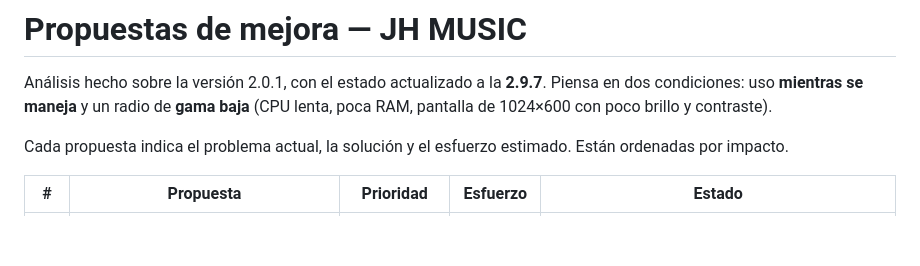
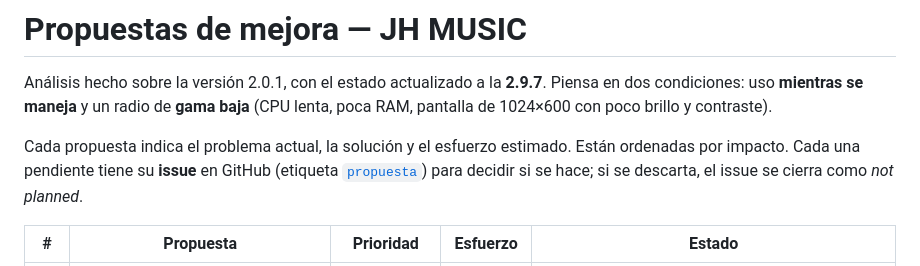
Before and after one commit to josehmaza/jh-music, a Markdown page: Documentacion/05-propuestas-de-mejora.md, the part around one of its changes. GitHub-like rendering; blank space fills up the shorter version.

Commit message:
docs: cada propuesta de mejora enlaza a su issue en GitHub
Co-Authored-By: Claude Opus 5.5 <noreply@anthropic.com>

```diff
--- a/Documentacion/05-propuestas-de-mejora.md
+++ b/Documentacion/05-propuestas-de-mejora.md
@@ -2,7 +2,7 @@
 
 Análisis hecho sobre la versión 2.0.1, con el estado actualizado a la **2.9.7**. Piensa en dos condiciones: uso **mientras se maneja** y un radio de **gama baja** (CPU lenta, poca RAM, pantalla de 1024×600 con poco brillo y contraste).
 
-Cada propuesta indica el problema actual, la solución y el esfuerzo estimado. Están ordenadas por impacto.
+Cada propuesta indica el problema actual, la solución y el esfuerzo estimado. Están ordenadas por impacto. Cada una pendiente tiene su **issue** en GitHub (etiqueta [`propuesta`](https://github.com/josehmaza/jh-music/issues?q=label%3Apropuesta)) para decidir si se hace; si se descarta, el issue se cierra como *not planned*.
 
 | # | Propuesta | Prioridad | Esfuerzo | Estado |
 |---|---|---|---|---|
```
Also changed, not shown: other parts of Documentacion/05-propuestas-de-mejora.md (+22 -22 lines).
